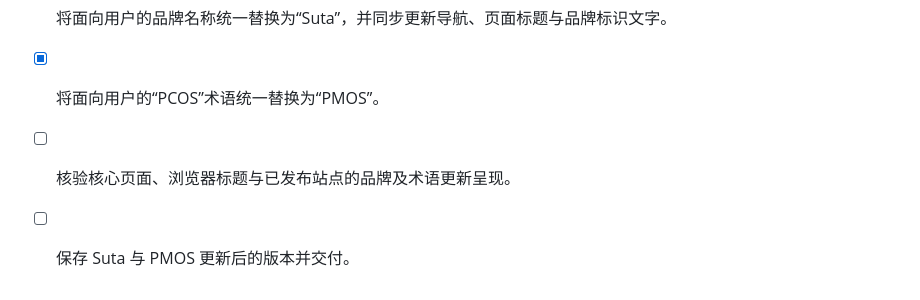
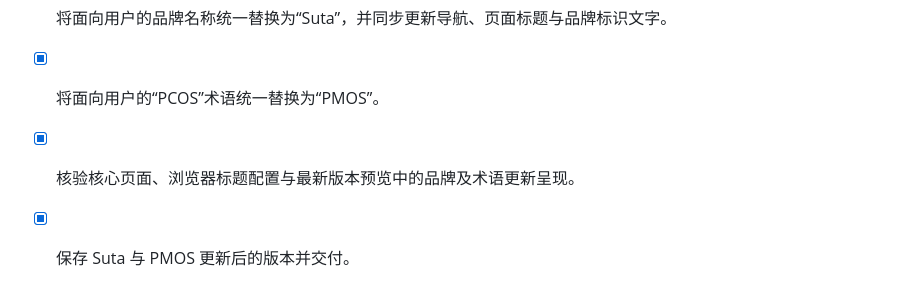
Before and after one commit to zhangbohao1225-ui/pcos-daily-companion, a Markdown page: todo.md, the part around the change. Rendered like a GitHub page.

Commit message:
Checkpoint: 最终交付：全站品牌统一为 Suta，面向用户的 PCOS 文案统一为 PMOS，浏览器标题已同步，旧品牌术语已清理，待办清单已更新完成。

```diff
--- a/todo.md
+++ b/todo.md
@@ -60,5 +60,5 @@
 - [x] 扫描全站页面、导航、配置与元信息中的“暖巢”“Nest Well”及“PCOS”展示文案。
 - [x] 将面向用户的品牌名称统一替换为“Suta”，并同步更新导航、页面标题与品牌标识文字。
 - [x] 将面向用户的“PCOS”术语统一替换为“PMOS”。
-- [ ] 核验核心页面、浏览器标题与已发布站点的品牌及术语更新呈现。
-- [ ] 保存 Suta 与 PMOS 更新后的版本并交付。
+- [x] 核验核心页面、浏览器标题配置与最新版本预览中的品牌及术语更新呈现。
+- [x] 保存 Suta 与 PMOS 更新后的版本并交付。
```
